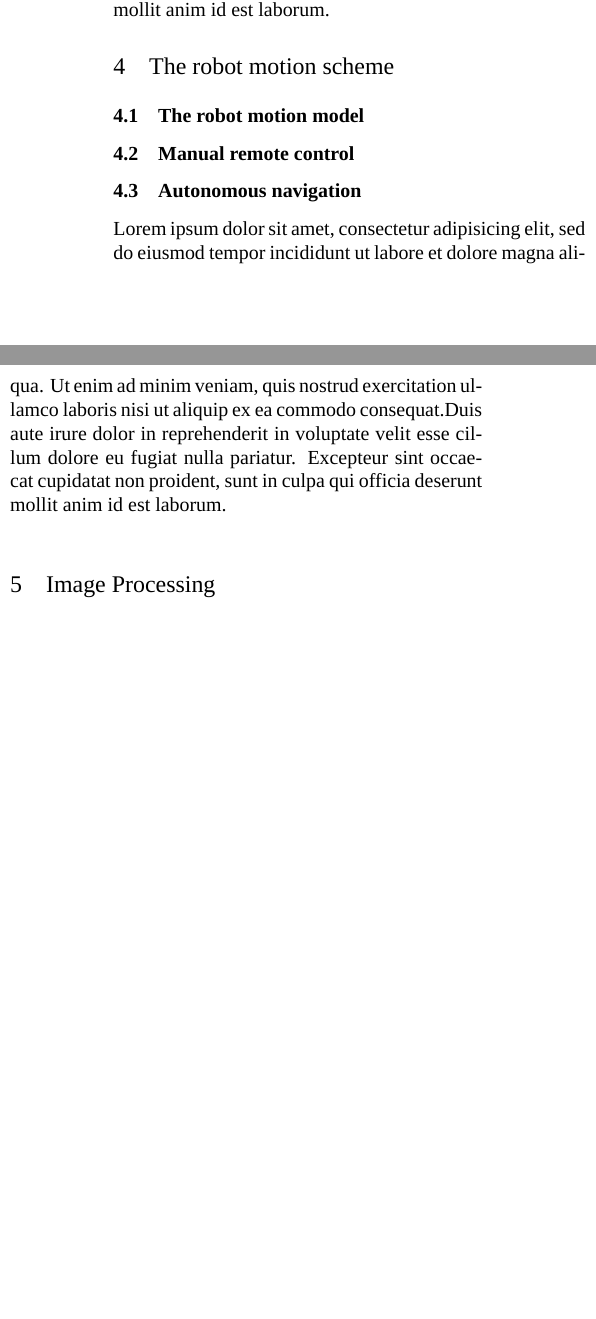
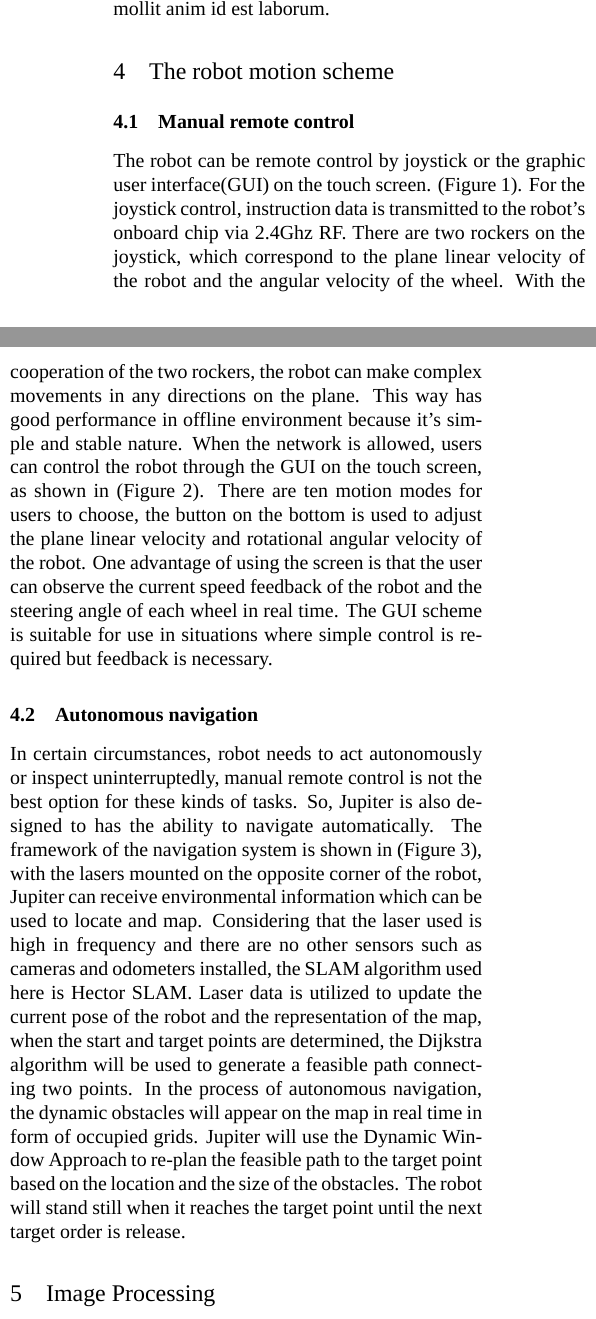
Before and after one commit to DengFR/CDR, a LaTeX document (IR_template.tex): two parts of the columns of the page before the commit and two parts of the columns of page 1 of 2 after it, joined at a grey line, cut so that both start at the same text, the shorter picture padded with empty space. Compiled offline with XeLaTeX; a missing font is replaced by an installed copy or a similar font.

Commit message:
update the tex file

```diff
--- a/IR_template.tex
+++ b/IR_template.tex
@@ -90,15 +90,32 @@
         proident, sunt in culpa qui officia deserunt mollit anim id est laborum.
 
     \section{The robot motion scheme}
-    \subsection{The robot motion model}
     \subsection{Manual remote control}
+    The robot can be remote control by joystick or the graphic user interface(GUI) on the touch screen.
+    (Figure 1). For the joystick control, instruction data is transmitted to the robot’s onboard chip via
+    2.4Ghz RF. There are two rockers on the joystick, which correspond to the plane linear velocity of
+    the robot and the angular velocity of the wheel. With the cooperation of the two rockers, the robot
+    can make complex movements in any directions on the plane. This way has good performance in offline
+    environment because it’s simple and stable nature. When the network is allowed, users can control the
+    robot through the GUI on the touch screen, as shown in (Figure 2). There are ten motion modes for
+    users to choose, the button on the bottom is used to adjust the plane linear velocity and rotational
+    angular velocity of the robot. One advantage of using the screen is that the user can observe the
+    current speed feedback of the robot and the steering angle of each wheel in real time. The GUI scheme
+    is suitable for use in situations where simple control is required but feedback is necessary.
     \subsection{Autonomous navigation}
-        Lorem ipsum dolor sit amet, consectetur adipisicing elit, sed do eiusmod
-        tempor incididunt ut labore et dolore magna aliqua. Ut enim ad minim veniam,
-        quis nostrud exercitation ullamco laboris nisi ut aliquip ex ea commodo
-        consequat.Duis aute irure dolor in reprehenderit in voluptate velit esse
-        cillum dolore eu fugiat nulla pariatur. Excepteur sint occaecat cupidatat non
-        proident, sunt in culpa qui officia deserunt mollit anim id est laborum.
+    In certain circumstances, robot needs to act autonomously or inspect uninterruptedly, manual remote
+    control is not the best option for these kinds of tasks. So, Jupiter is also designed to has the
+    ability to navigate automatically. The framework of the navigation system is shown in (Figure 3),
+    with the lasers mounted on the opposite corner of the robot, Jupiter can receive environmental
+    information which can be used to locate and map. Considering that the laser used is high in frequency
+    and there are no other sensors such as cameras and odometers installed, the SLAM algorithm used here
+    is Hector SLAM. Laser data is utilized to update the current pose of the robot and the representation
+    of the map, when the start and target points are determined, the Dijkstra algorithm will be used to
+    generate a feasible path connecting two points. In the process of autonomous navigation, the dynamic
+    obstacles will appear on the map in real time in form of occupied grids. Jupiter will use the Dynamic
+    Window Approach to re-plan the feasible path to the target point based on the location and the size
+    of the obstacles. The robot will stand still when it reaches the target point until the next target
+    order is release.
 
     \section{Image Processing}
         Lorem ipsum dolor sit amet, consectetur adipisicing elit, sed do eiusmod
```
Also changed, not shown: IR_template.bbl (deleted), 4 other files.
